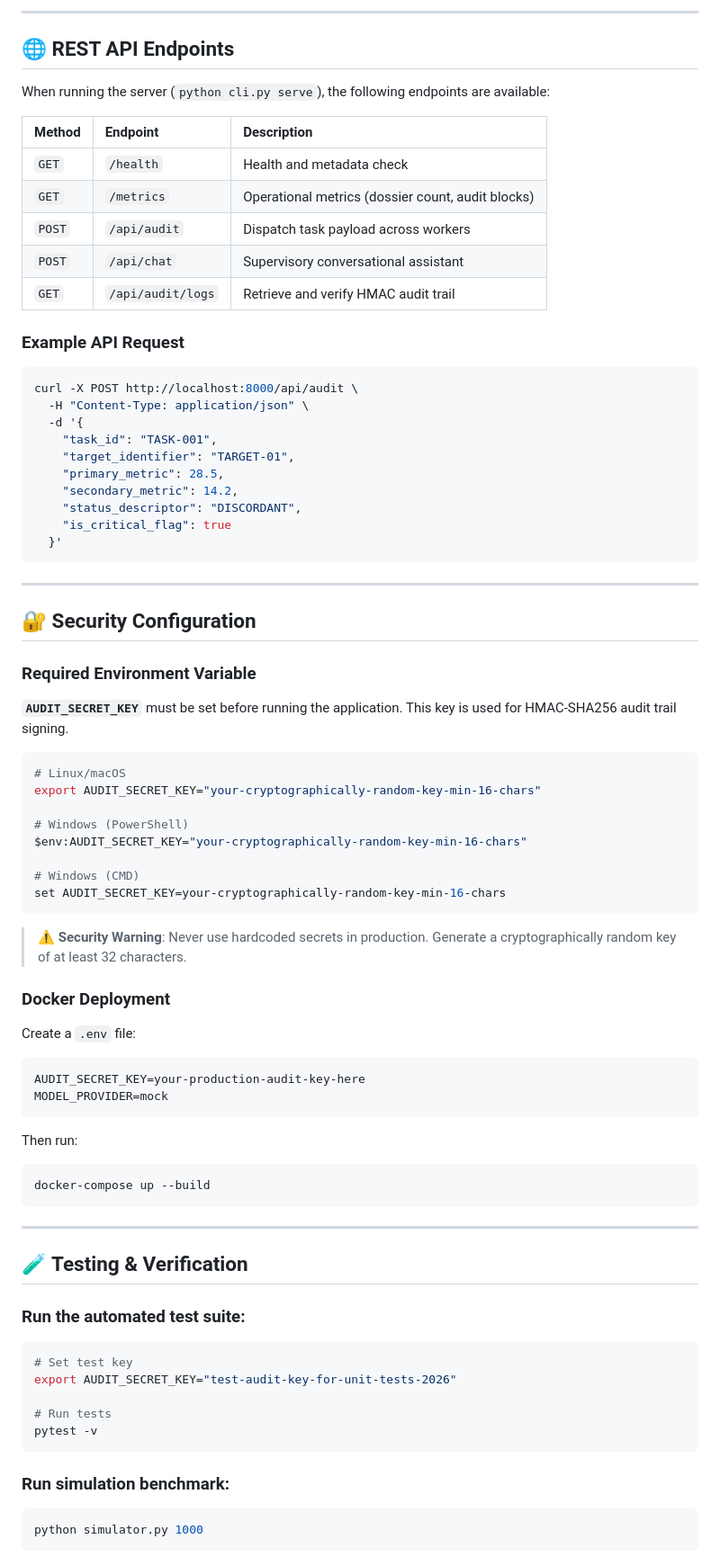
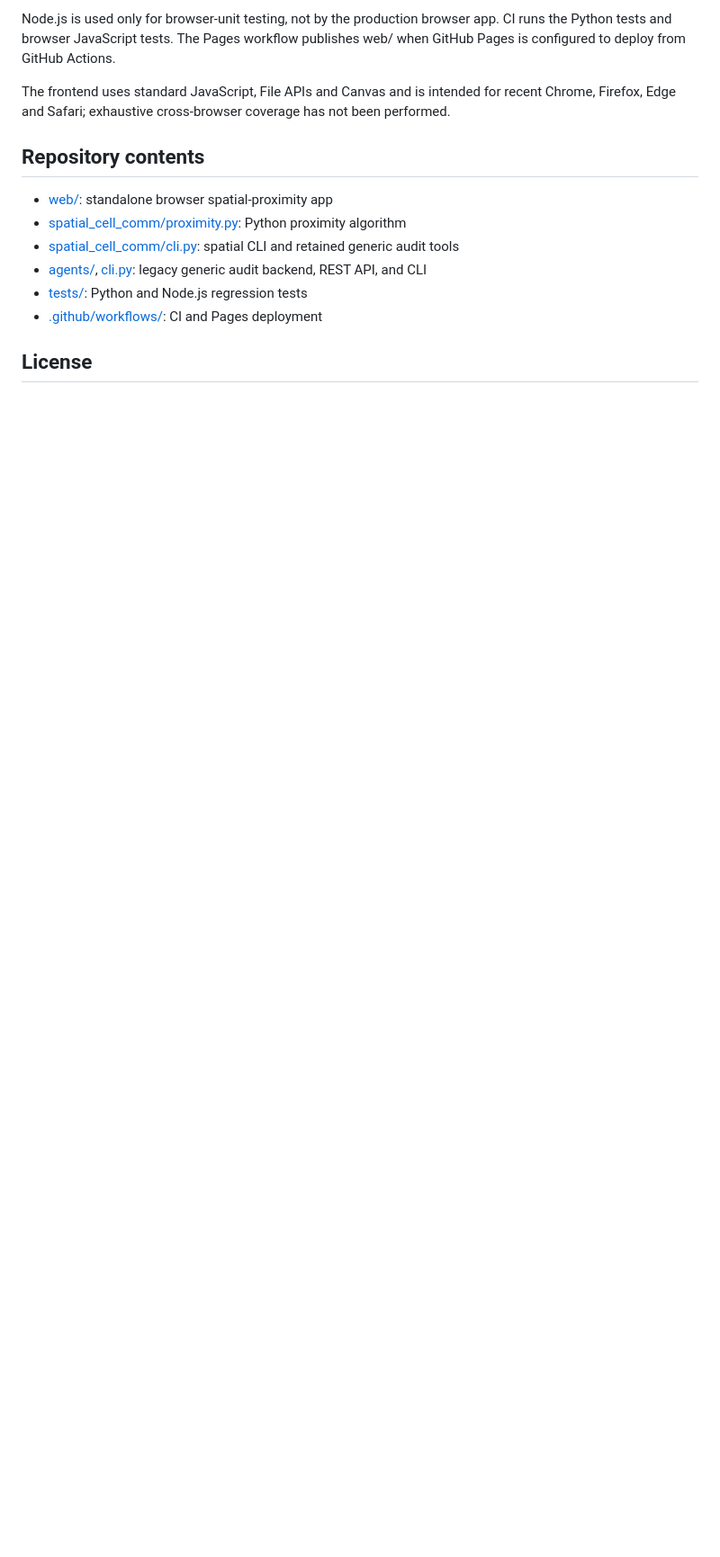
Before and after one commit to abusuraihsakhri/spatial-transcriptomics-cell-cell-agent, a Markdown page: README.md, the part around one of its changes. Shown at 90% size. Drawn GitHub-style; blank space fills up the shorter version.

Commit message:
Document real spatial proximity methods, limits, and deployment

````diff
--- a/README.md
+++ b/README.md
@@ -87,81 +63,16 @@ python cli.py serve --host 127.0.0.1 --port 8000
 
----
+Node.js is used only for browser-unit testing, not by the production browser app. CI runs the Python tests and browser JavaScript tests. The Pages workflow publishes web/ when GitHub Pages is configured to deploy from GitHub Actions.
 
-## 🌐 REST API Endpoints
+The frontend uses standard JavaScript, File APIs and Canvas and is intended for recent Chrome, Firefox, Edge and Safari; exhaustive cross-browser coverage has not been performed.
 
-When running the server (`python cli.py serve`), the following endpoints are available:
+## Repository contents
 
-| Method | Endpoint | Description |
-|:-------|:---------|:------------|
-| `GET` | `/health` | Health and metadata check |
-| `GET` | `/metrics` | Operational metrics (dossier count, audit blocks) |
-| `POST` | `/api/audit` | Dispatch task payload across workers |
-| `POST` | `/api/chat` | Supervisory conversational assistant |
-| `GET` | `/api/audit/logs` | Retrieve and verify HMAC audit trail |
+- [web/](web/): standalone browser spatial-proximity app
+- [spatial_cell_comm/proximity.py](spatial_cell_comm/proximity.py): Python proximity algorithm
+- [spatial_cell_comm/cli.py](spatial_cell_comm/cli.py): spatial CLI and retained generic audit tools
+- [agents/](agents/), [cli.py](cli.py): legacy generic audit backend, REST API, and CLI
+- [tests/](tests/): Python and Node.js regression tests
+- [.github/workflows/](.github/workflows/): CI and Pages deployment
 
-### Example API Request
-```bash
-curl -X POST http://localhost:8000/api/audit \
-  -H "Content-Type: application/json" \
-  -d '{
-    "task_id": "TASK-001",
-    "target_identifier": "TARGET-01",
-    "primary_metric": 28.5,
-    "secondary_metric": 14.2,
-    "status_descriptor": "DISCORDANT",
-    "is_critical_flag": true
-  }'
-```
+## License
 
----
-
-## 🔐 Security Configuration
-
-### Required Environment Variable
-
-**`AUDIT_SECRET_KEY`** must be set before running the application. This key is used for HMAC-SHA256 audit trail signing.
-
-```bash
-# Linux/macOS
-export AUDIT_SECRET_KEY="your-cryptographically-random-key-min-16-chars"
-
-# Windows (PowerShell)
-$env:AUDIT_SECRET_KEY="your-cryptographically-random-key-min-16-chars"
-
-# Windows (CMD)
-set AUDIT_SECRET_KEY=your-cryptographically-random-key-min-16-chars
-```
-
-> ⚠️ **Security Warning**: Never use hardcoded secrets in production. Generate a cryptographically random key of at least 32 characters.
-
-### Docker Deployment
-
-Create a `.env` file:
-```env
-AUDIT_SECRET_KEY=your-production-audit-key-here
-MODEL_PROVIDER=mock
-```
-
-Then run:
-```bash
-docker-compose up --build
-```
-
----
-
-## 🧪 Testing & Verification
-
-### Run the automated test suite:
-```bash
-# Set test key
-export AUDIT_SECRET_KEY="test-audit-key-for-unit-tests-2026"
-
-# Run tests
-pytest -v
-```
-
-### Run simulation benchmark:
-```bash
-python simulator.py 1000
-```
-
````
Also changed, not shown: other parts of README.md (+40 -129 lines).
